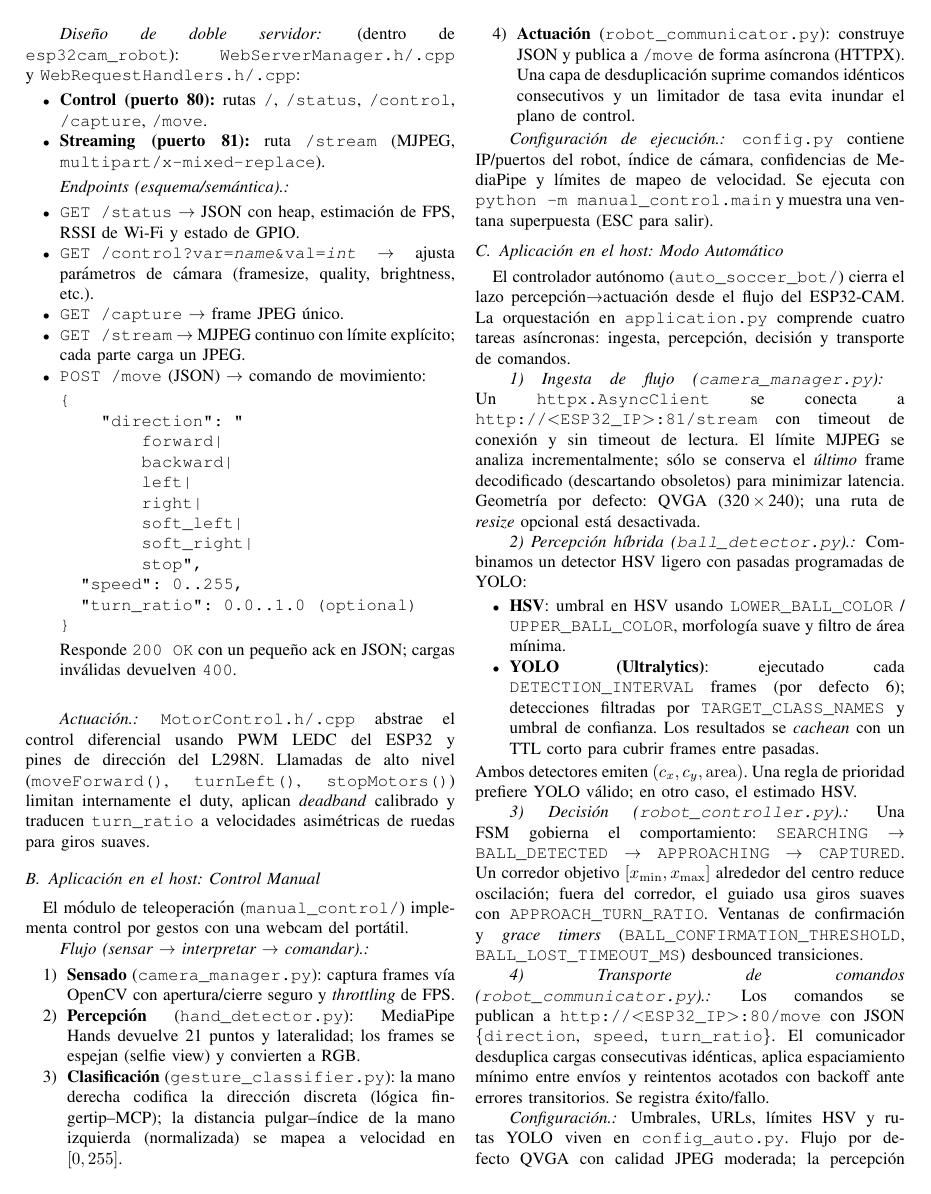
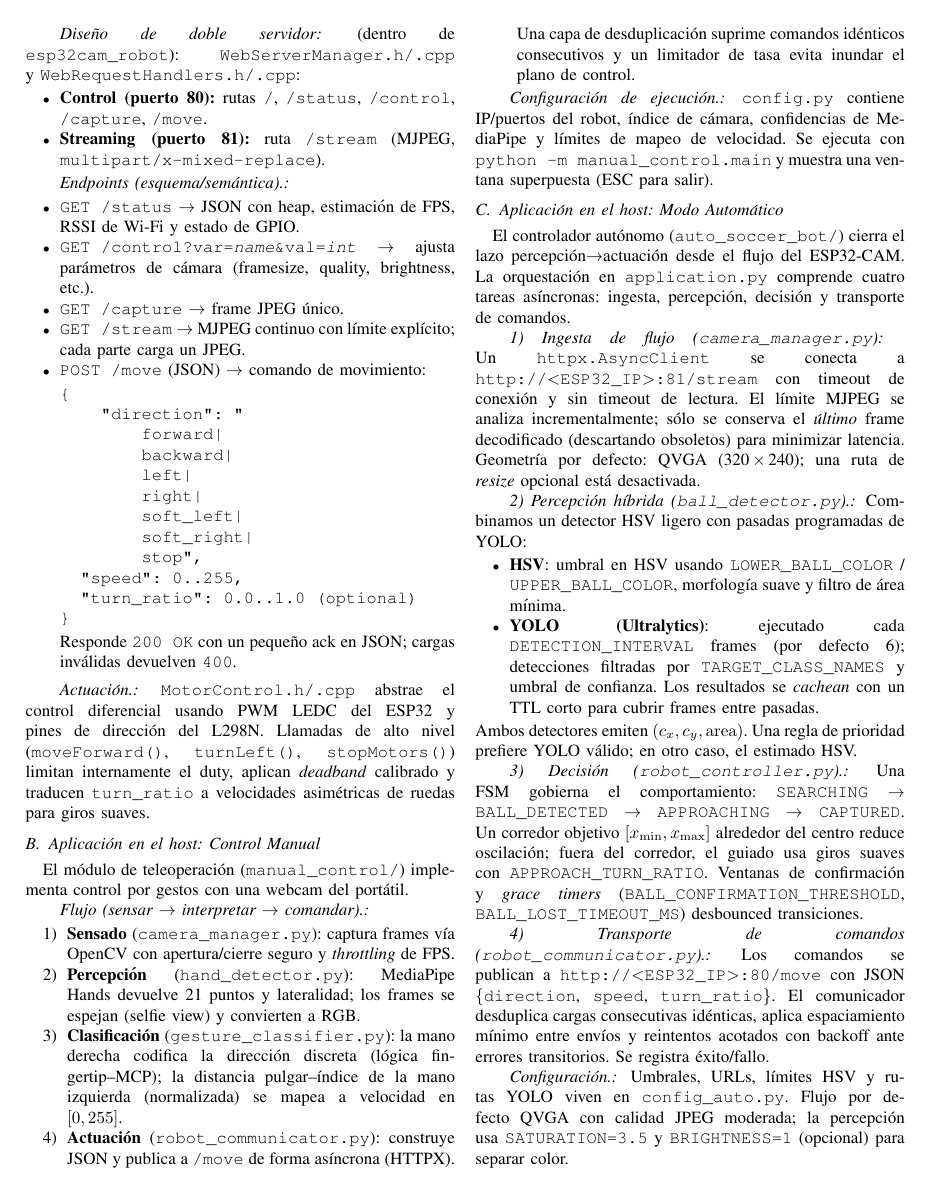
Before and after one commit to josedanielchg/footbot, a LaTeX paper (papers/auto-soccer-bot-es-ieee25/main.tex): page 4 of 7. Compiled offline with pdfLaTeX.

Commit message:
Changed bigskip in spanish paper

```diff
--- a/papers/auto-soccer-bot-es-ieee25/main.tex
+++ b/papers/auto-soccer-bot-es-ieee25/main.tex
@@ -200,7 +200,7 @@ El firmware está escrito en C++ sobre Arduino core para ESP32 y \texttt{esp\_ht
 \end{verbatim}
 Responde \texttt{200 OK} con un pequeño ack en JSON; cargas inválidas devuelven \texttt{400}.
 \end{itemize}
-\bigskip
+\smallskip
 \paragraph*{Actuación.}
 \texttt{MotorControl.h/.cpp} abstrae el control diferencial usando PWM LEDC del ESP32 y pines de dirección del L298N. Llamadas de alto nivel (\texttt{moveForward()}, \texttt{turnLeft()}, \texttt{stopMotors()}) limitan internamente el duty, aplican \emph{deadband} calibrado y traducen \texttt{turn\_ratio} a velocidades asimétricas de ruedas para giros suaves.
 
```
Also changed, not shown: papers/auto-soccer-bot-es-ieee25/auto-soccer-bot-es-ieee25.pdf.
